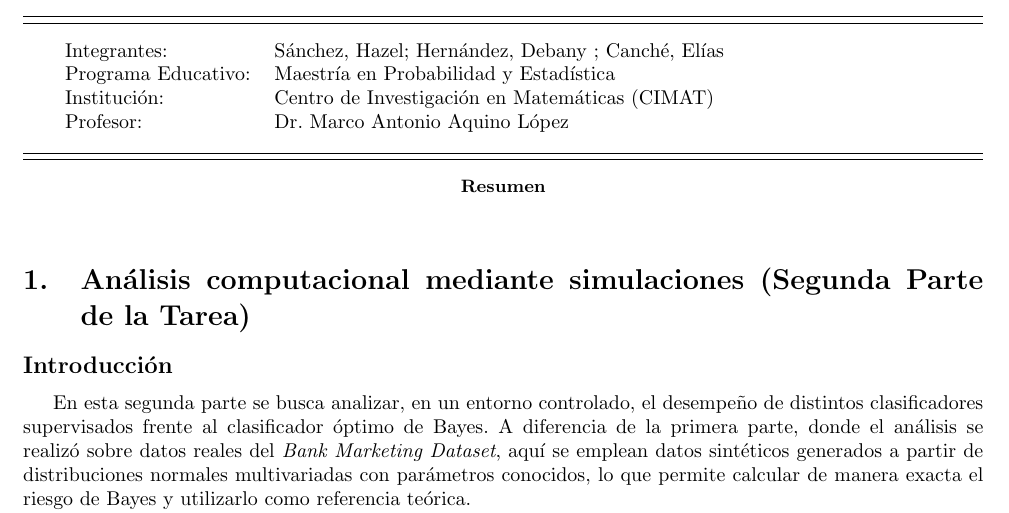
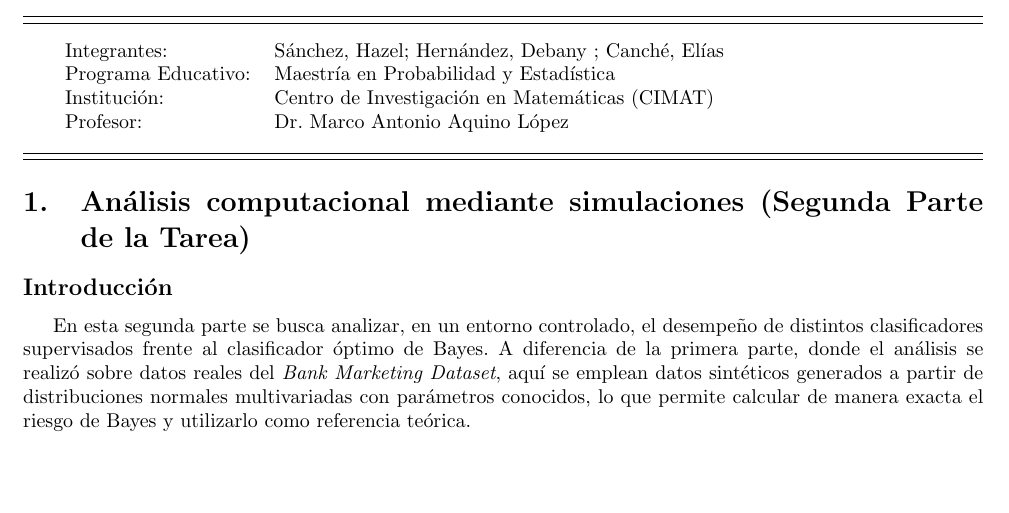
Before and after one commit to elcaes97/Tarea-2-Ciencia-de-Datos-CIMAT, a LaTeX problem sheet (Parte 2/Tarea 2-Parte II.tex): part of page 1 of 13, cut so that both start at the same text, the shorter picture padded with empty space. Compiled offline with pdfLaTeX.

Commit message:
Actualización del reporte parte II .tex

```diff
--- a/Parte 2/Tarea 2-Parte II.tex
+++ b/Parte 2/Tarea 2-Parte II.tex
@@ -117,9 +117,7 @@ Profesor: 	                 & {\supervisor}  \\
 \vspace{1mm}
 \hrule
 
-\begin{abstract}
 
-\end{abstract}
 \section{Análisis computacional mediante simulaciones (Segunda Parte de la Tarea)}
 
 \subsection*{Introducción}
```
